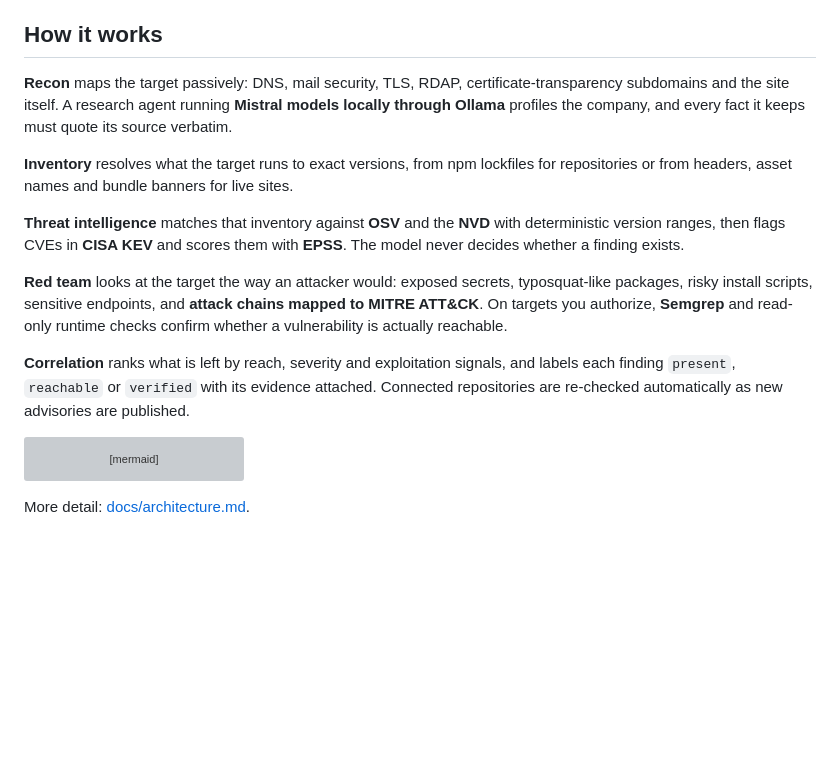
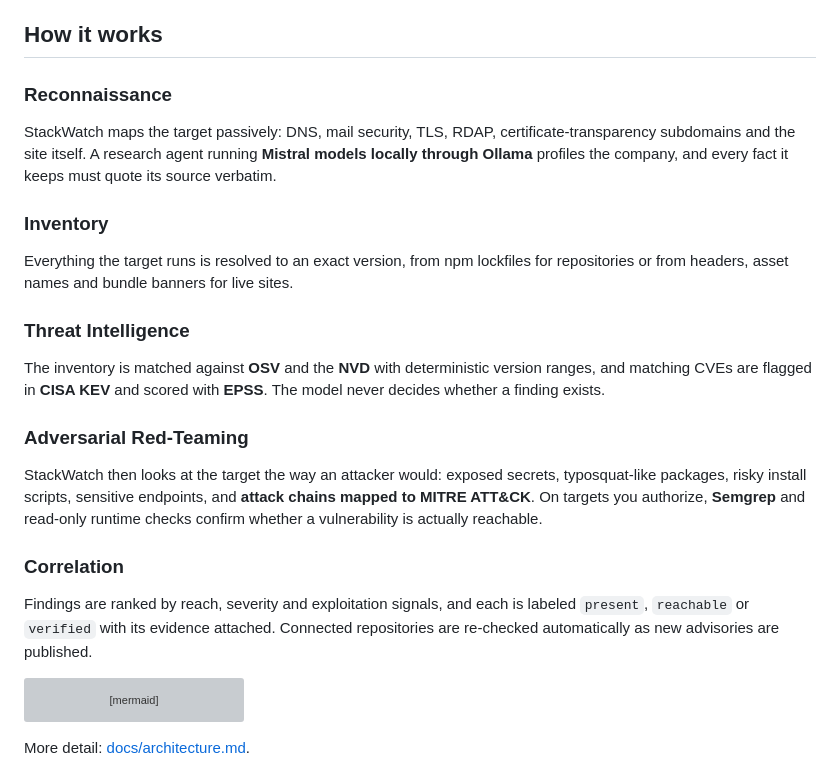
Before and after one commit to LlamzonAmazon/StackWatch, a Markdown page: README.md, the part around the change. GitHub-like rendering; blank space fills up the shorter version; grey boxes are pictures that could not be loaded.

Commit message:
Add stage headings to How it works

````diff
--- a/README.md
+++ b/README.md
@@ -6,15 +6,25 @@ StackWatch is an automated threat-intelligence and penetration-testing team for
 
 ## How it works
 
-**Recon** maps the target passively: DNS, mail security, TLS, RDAP, certificate-transparency subdomains and the site itself. A research agent running **Mistral models locally through Ollama** profiles the company, and every fact it keeps must quote its source verbatim.
+### Reconnaissance
 
-**Inventory** resolves what the target runs to exact versions, from npm lockfiles for repositories or from headers, asset names and bundle banners for live sites.
+StackWatch maps the target passively: DNS, mail security, TLS, RDAP, certificate-transparency subdomains and the site itself. A research agent running **Mistral models locally through Ollama** profiles the company, and every fact it keeps must quote its source verbatim.
 
-**Threat intelligence** matches that inventory against **OSV** and the **NVD** with deterministic version ranges, then flags CVEs in **CISA KEV** and scores them with **EPSS**. The model never decides whether a finding exists.
+### Inventory
 
-**Red team** looks at the target the way an attacker would: exposed secrets, typosquat-like packages, risky install scripts, sensitive endpoints, and **attack chains mapped to MITRE ATT&CK**. On targets you authorize, **Semgrep** and read-only runtime checks confirm whether a vulnerability is actually reachable.
+Everything the target runs is resolved to an exact version, from npm lockfiles for repositories or from headers, asset names and bundle banners for live sites.
 
-**Correlation** ranks what is left by reach, severity and exploitation signals, and labels each finding `present`, `reachable` or `verified` with its evidence attached. Connected repositories are re-checked automatically as new advisories are published.
+### Threat Intelligence
+
+The inventory is matched against **OSV** and the **NVD** with deterministic version ranges, and matching CVEs are flagged in **CISA KEV** and scored with **EPSS**. The model never decides whether a finding exists.
+
+### Adversarial Red-Teaming
+
+StackWatch then looks at the target the way an attacker would: exposed secrets, typosquat-like packages, risky install scripts, sensitive endpoints, and **attack chains mapped to MITRE ATT&CK**. On targets you authorize, **Semgrep** and read-only runtime checks confirm whether a vulnerability is actually reachable.
+
+### Correlation
+
+Findings are ranked by reach, severity and exploitation signals, and each is labeled `present`, `reachable` or `verified` with its evidence attached. Connected repositories are re-checked automatically as new advisories are published.
 
 ```mermaid
 flowchart LR
````
